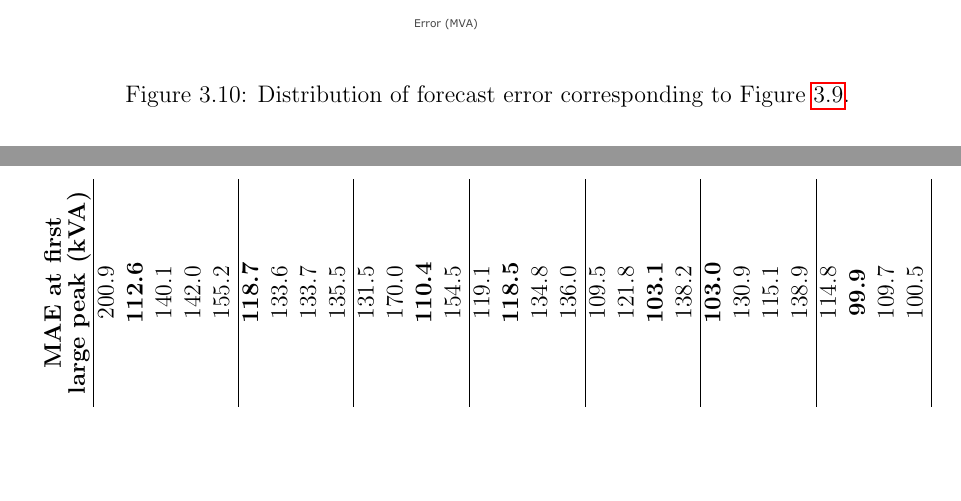
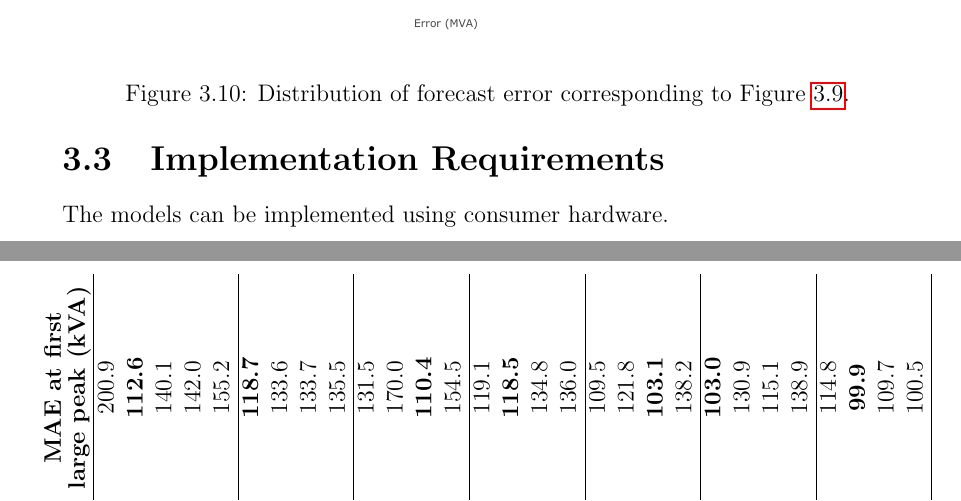
Before and after one commit to jurasofish/load_forecast_thesis, a LaTeX thesis (lf-thesis.tex, which reads case-study.tex): two parts of pages 63 and 64 of 77, joined at a grey line, cut so that both start at the same text, the shorter picture padded with empty space. Compiled offline with pdfLaTeX.

Commit message:
start implementation requirements

```diff
--- a/case-study.tex
+++ b/case-study.tex
@@ -525,3 +525,6 @@ These results demonstrate that the same models that forecast load at a low level
 	\caption{Distribution of forecast error corresponding to Figure \ref{fig:iso_mape}.}
 	\label{fig:iso_hist}
 \end{figure}
+
+\section{Implementation Requirements}
+The models can be implemented using consumer hardware.
```
